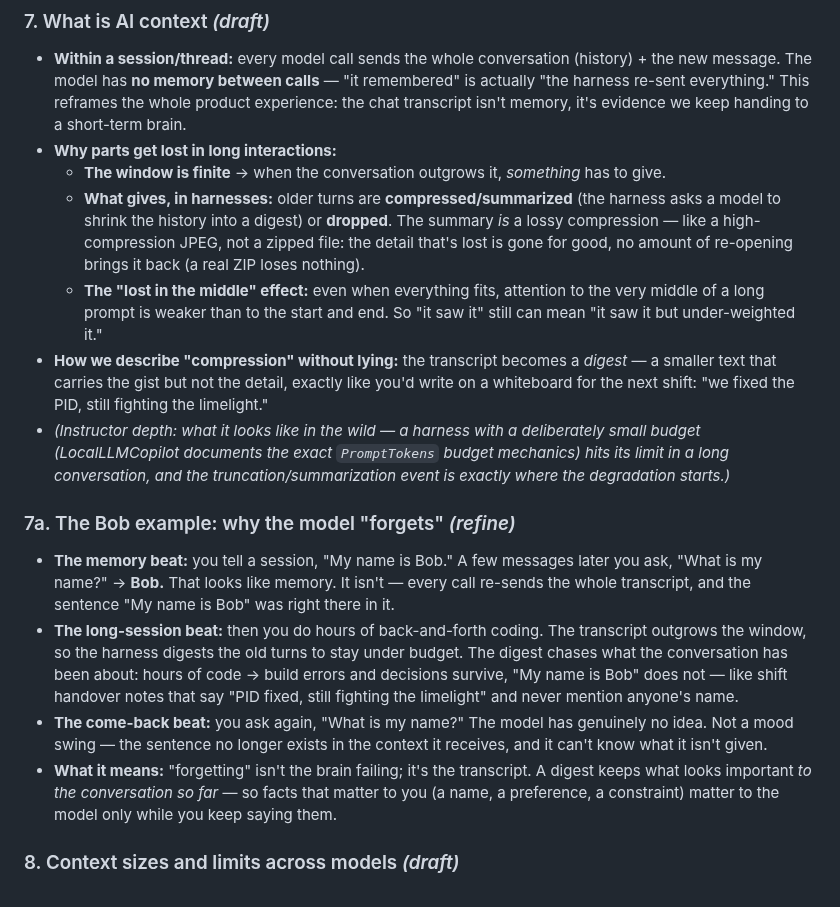
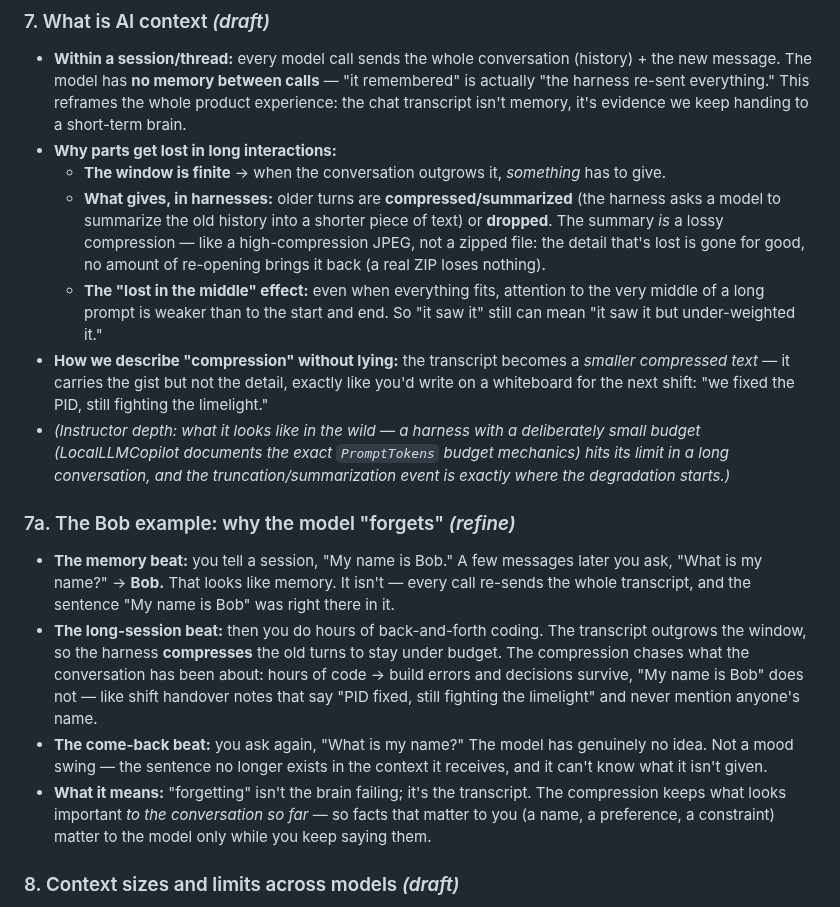
Before and after one commit to MattVevang/agenticworkshop, a Markdown page: v2/workshopv2.md, the part around the change. Drawn GitHub-style.

Commit message:
Sec 7/7a: drop 'digest', unify on the doc's established term 'compression'
'digest' was foreign vocabulary introduced by the ZIP fix (Sec 7) and the
7a insert. Reinforced-messaging rule: one term for one concept. 'Lossy
compression' already anchored in Sec 4; 'summarize' survives as the verb
for what the model does.

Co-authored-by: Copilot <223556219+Copilot@users.noreply.github.com>
Copilot-Session: a1f7b520-02d3-44a5-a831-3cf62aade338

```diff
--- a/v2/workshopv2.md
+++ b/v2/workshopv2.md
@@ -376,14 +376,15 @@ That is the entire engine — and there is nothing hidden behind it.
 - **Why parts get lost in long interactions:**
   - **The window is finite** → when the conversation outgrows it, *something* has to give.
   - **What gives, in harnesses:** older turns are **compressed/summarized** (the harness asks
-    a model to shrink the history into a digest) or **dropped**. The summary *is* a lossy
+    a model to summarize the old history into a shorter piece of text) or **dropped**. The
+    summary *is* a lossy
     compression — like a high-compression JPEG, not a zipped file: the detail that's lost is
     gone for good, no amount of re-opening brings it back (a real ZIP loses nothing).
   - **The "lost in the middle" effect:** even when everything fits, attention to the very middle
     of a long prompt is weaker than to the start and end. So "it saw it" still can mean "it
     saw it but under-weighted it."
-- **How we describe "compression" without lying:** the transcript becomes a *digest* —
-  a smaller text that carries the gist but not the detail, exactly like you'd write on a
+- **How we describe "compression" without lying:** the transcript becomes a *smaller
+  compressed text* — it carries the gist but not the detail, exactly like you'd write on a
   whiteboard for the next shift: "we fixed the PID, still fighting the limelight."
 - _(Instructor depth: what it looks like in the wild — a harness with a deliberately small
   budget (LocalLLMCopilot documents the exact `PromptTokens` budget mechanics) hits its limit
@@ -396,16 +397,17 @@ That is the entire engine — and there is nothing hidden behind it.
   "What is my name?" → **Bob.** That looks like memory. It isn't — every call re-sends the
   whole transcript, and the sentence "My name is Bob" was right there in it.
 - **The long-session beat:** then you do hours of back-and-forth coding. The transcript
-  outgrows the window, so the harness digests the old turns to stay under budget. The digest
-  chases what the conversation has been about: hours of code → build errors and decisions
-  survive, "My name is Bob" does not — like shift handover notes that say "PID fixed, still
-  fighting the limelight" and never mention anyone's name.
+  outgrows the window, so the harness **compresses** the old turns to stay under budget.
+  The compression chases what the conversation has been about: hours of code → build
+  errors and decisions survive, "My name is Bob" does not — like shift handover notes
+  that say "PID fixed, still fighting the limelight" and never mention anyone's name.
 - **The come-back beat:** you ask again, "What is my name?" The model has genuinely no idea.
   Not a mood swing — the sentence no longer exists in the context it receives, and it can't
   know what it isn't given.
-- **What it means:** "forgetting" isn't the brain failing; it's the transcript. A digest
-  keeps what looks important *to the conversation so far* — so facts that matter to you (a
-  name, a preference, a constraint) matter to the model only while you keep saying them.
+- **What it means:** "forgetting" isn't the brain failing; it's the transcript. The
+  compression keeps what looks important *to the conversation so far* — so facts that
+  matter to you (a name, a preference, a constraint) matter to the model only while you
+  keep saying them.
 
 ### 8. Context sizes and limits across models _(draft)_
 
```
